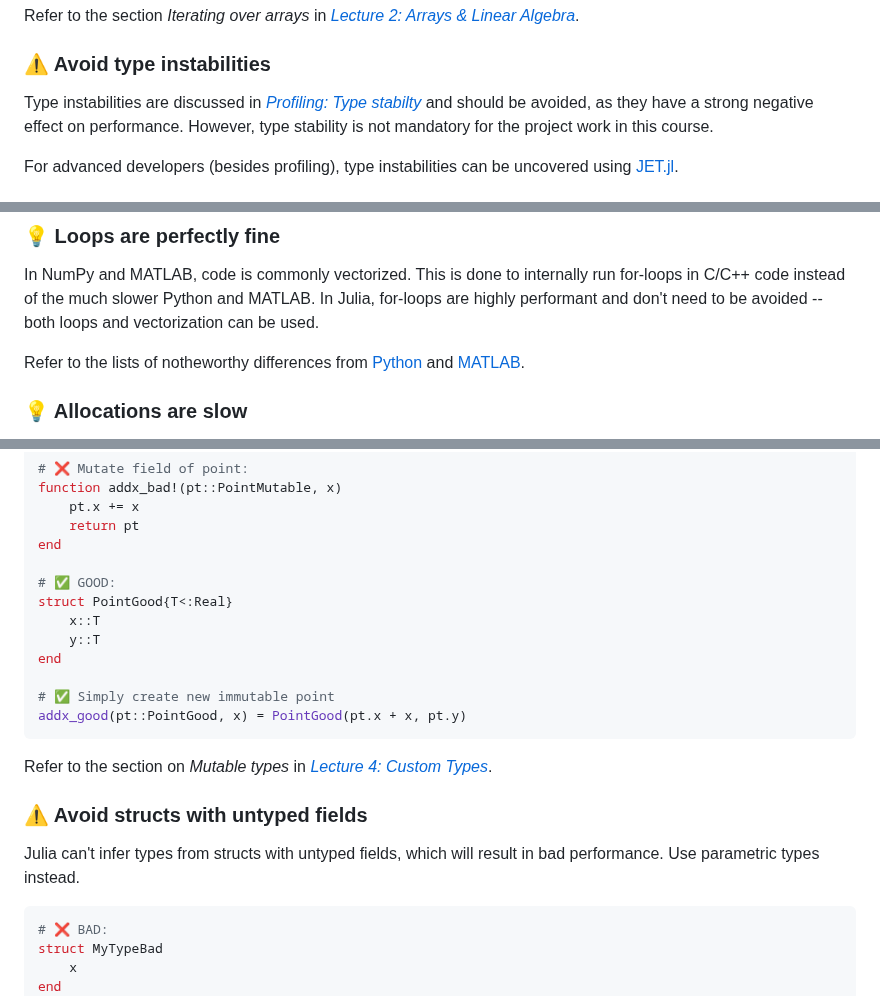
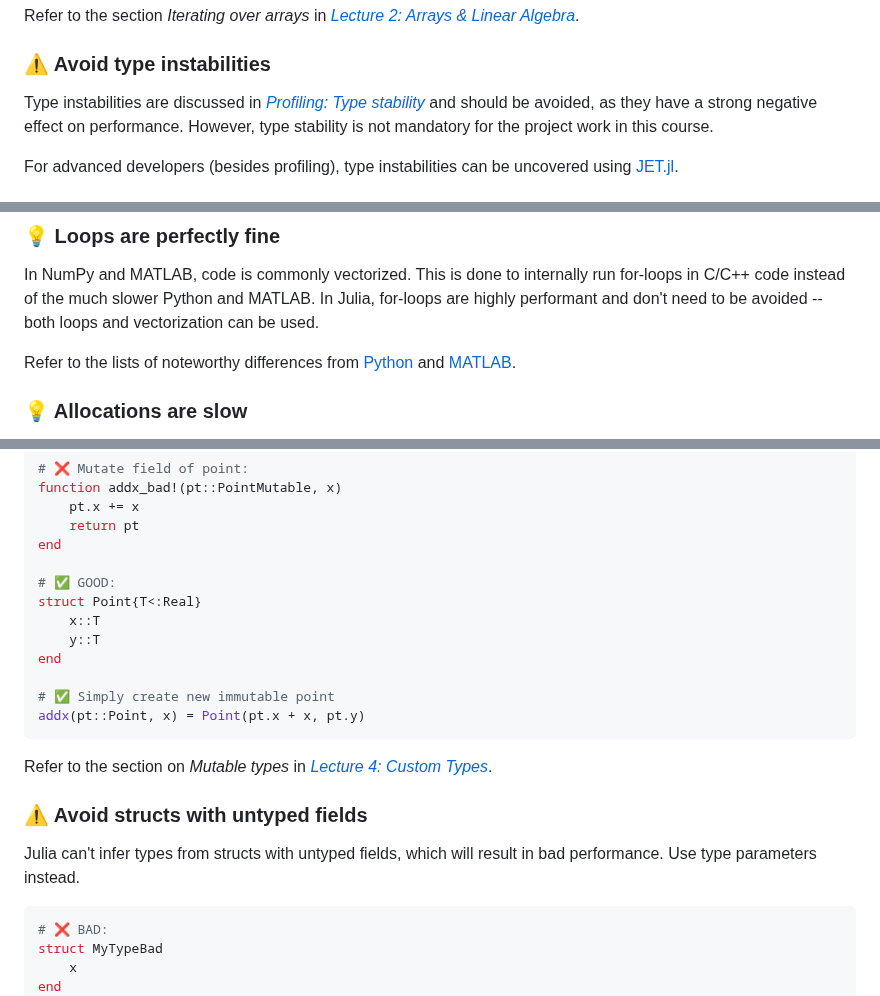
Before and after one commit to adrhill/julia-ml-course, a Markdown page: website/common-mistakes.md, 3 parts joined by grey strips. Drawn GitHub-style.

Commit message:
Fix typos in "Common mistakes"

````diff
--- a/website/common-mistakes.md
+++ b/website/common-mistakes.md
@@ -124,7 +124,7 @@ Refer to the section _Iterating over arrays_ in [_Lecture 2: Arrays & Linear Alg
 
 ### ⚠️ Avoid type instabilities
 
-Type instabilities are discussed in [_Profiling: Type stabilty_](profiling/#type_stability)
+Type instabilities are discussed in [_Profiling: Type stability_](profiling/#type_stability)
 and should be avoided, as they have a strong negative effect on performance.
 However, type stability is not mandatory for the project work in this course.
 
@@ -196,7 +196,7 @@ In NumPy and MATLAB, code is commonly vectorized.
 This is done to internally run for-loops in C/C++ code instead of the much slower Python and MATLAB.
 In Julia, for-loops are highly performant and don't need to be avoided -- both loops and vectorization can be used.
 
-Refer to the lists of notheworthy differences from [Python](https://docs.julialang.org/en/v1/manual/noteworthy-differences/#Noteworthy-differences-from-Python)
+Refer to the lists of noteworthy differences from [Python](https://docs.julialang.org/en/v1/manual/noteworthy-differences/#Noteworthy-differences-from-Python)
 and [MATLAB](https://docs.julialang.org/en/v1/manual/noteworthy-differences/#Noteworthy-differences-from-MATLAB).
 
 ### 💡 Allocations are slow
@@ -297,13 +297,13 @@ function addx_bad!(pt::PointMutable, x)
 end
 
 # ✅ GOOD:
-struct PointGood{T<:Real}
+struct Point{T<:Real}
     x::T
     y::T
 end
 
 # ✅ Simply create new immutable point
-addx_good(pt::PointGood, x) = PointGood(pt.x + x, pt.y)
+addx(pt::Point, x) = Point(pt.x + x, pt.y)
 ```
 
 Refer to the section on _Mutable types_ in [_Lecture 4: Custom Types_](/L4_Basics_3/).
@@ -312,7 +312,7 @@ Refer to the section on _Mutable types_ in [_Lecture 4: Custom Types_](/L4_Basic
 ### ⚠️ Avoid structs with untyped fields
 
 Julia can't infer types from structs with untyped fields, which will result in bad performance.
-Use parametric types instead.
+Use type parameters instead.
 
 ```julia
 # ❌ BAD:
````
Also changed, not shown: other parts of website/common-mistakes.md (+2 -2 lines).
